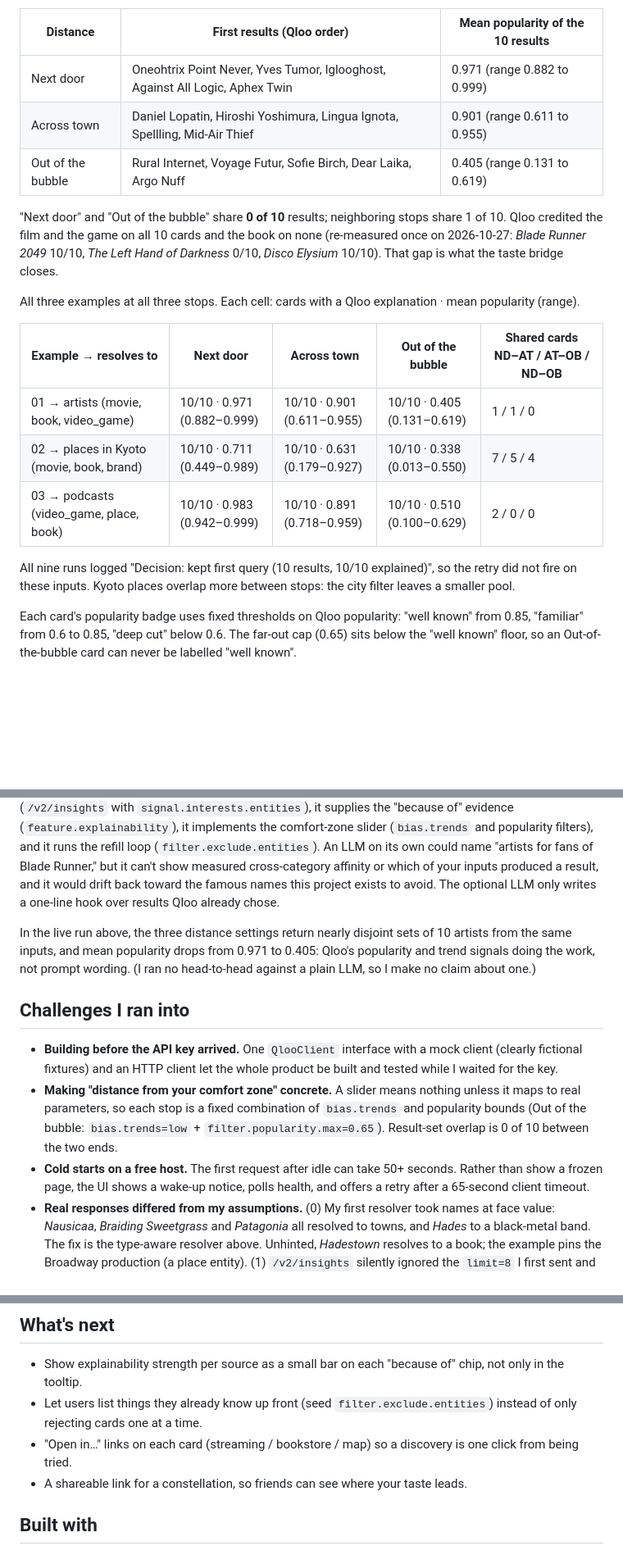
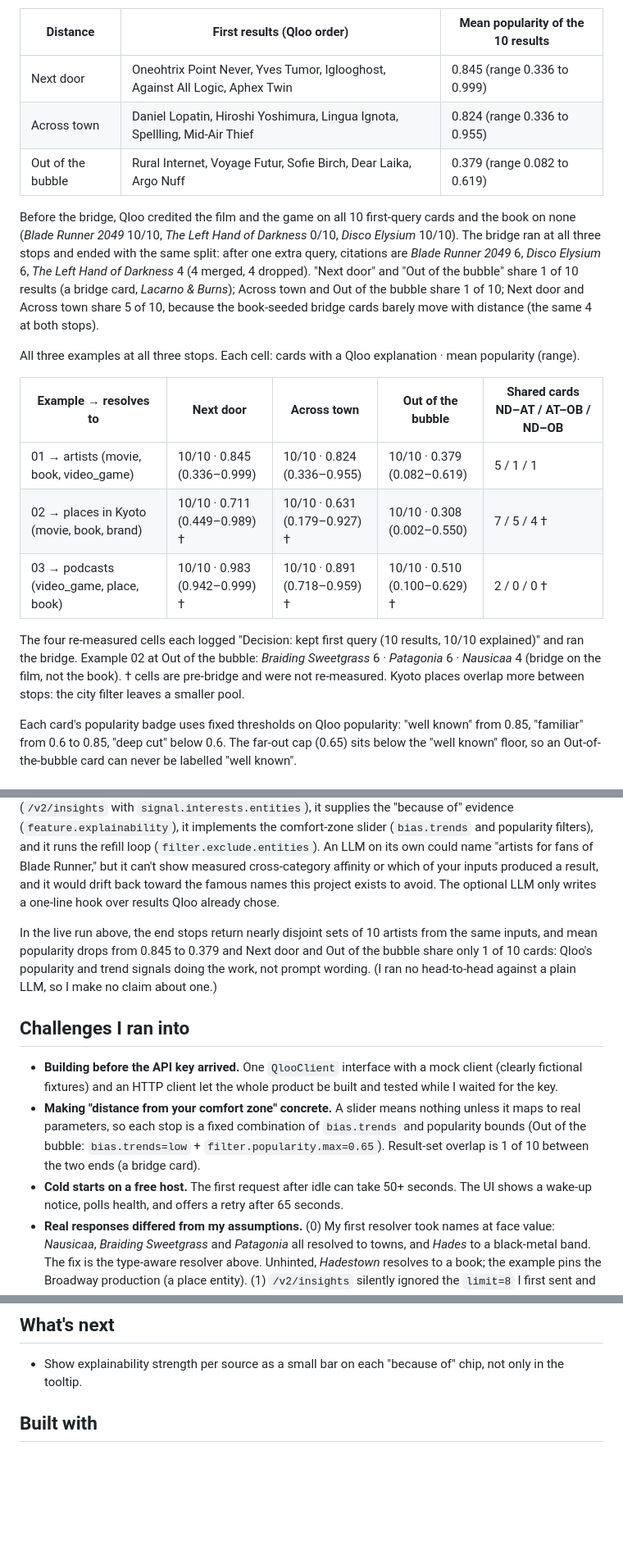
Before and after one commit to run58669-maker/outofbubble, a Markdown page: docs/DEVPOST.md, 3 parts joined by grey strips. Shown at 82% size. Drawn GitHub-style; blank space fills up the shorter version.

```diff
--- a/docs/DEVPOST.md
+++ b/docs/DEVPOST.md
@@ -41,21 +40,21 @@ If you already know one, press **"I already know this."** The agent excludes it,
 
 | Distance | First results (Qloo order) | Mean popularity of the 10 results |
 |---|---|---|
-| Next door | Oneohtrix Point Never, Yves Tumor, Iglooghost, Against All Logic, Aphex Twin | 0.971 (range 0.882 to 0.999) |
-| Across town | Daniel Lopatin, Hiroshi Yoshimura, Lingua Ignota, Spellling, Mid-Air Thief | 0.901 (range 0.611 to 0.955) |
-| Out of the bubble | Rural Internet, Voyage Futur, Sofie Birch, Dear Laika, Argo Nuff | 0.405 (range 0.131 to 0.619) |
+| Next door | Oneohtrix Point Never, Yves Tumor, Iglooghost, Against All Logic, Aphex Twin | 0.845 (range 0.336 to 0.999) |
+| Across town | Daniel Lopatin, Hiroshi Yoshimura, Lingua Ignota, Spellling, Mid-Air Thief | 0.824 (range 0.336 to 0.955) |
+| Out of the bubble | Rural Internet, Voyage Futur, Sofie Birch, Dear Laika, Argo Nuff | 0.379 (range 0.082 to 0.619) |
 
-"Next door" and "Out of the bubble" share **0 of 10** results; neighboring stops share 1 of 10. Qloo credited the film and the game on all 10 cards and the book on none (re-measured once on 2026-10-27: *Blade Runner 2049* 10/10, *The Left Hand of Darkness* 0/10, *Disco Elysium* 10/10). That gap is what the taste bridge closes.
+Before the bridge, Qloo credited the film and the game on all 10 first-query cards and the book on none (*Blade Runner 2049* 10/10, *The Left Hand of Darkness* 0/10, *Disco Elysium* 10/10). The bridge ran at all three stops and ended with the same split: after one extra query, citations are *Blade Runner 2049* 6, *Disco Elysium* 6, *The Left Hand of Darkness* 4 (4 merged, 4 dropped). "Next door" and "Out of the bubble" share 1 of 10 results (a bridge card, *Lacarno & Burns*); Across town and Out of the bubble share 1 of 10; Next door and Across town share 5 of 10, because the book-seeded bridge cards barely move with distance (the same 4 at both stops).
 
 All three examples at all three stops. Each cell: cards with a Qloo explanation · mean popularity (range).
 
 | Example → resolves to | Next door | Across town | Out of the bubble | Shared cards ND–AT / AT–OB / ND–OB |
 |---|---|---|---|---|
-| 01 → artists (movie, book, video_game) | 10/10 · 0.971 (0.882–0.999) | 10/10 · 0.901 (0.611–0.955) | 10/10 · 0.405 (0.131–0.619) | 1 / 1 / 0 |
-| 02 → places in Kyoto (movie, book, brand) | 10/10 · 0.711 (0.449–0.989) | 10/10 · 0.631 (0.179–0.927) | 10/10 · 0.338 (0.013–0.550) | 7 / 5 / 4 |
-| 03 → podcasts (video_game, place, book) | 10/10 · 0.983 (0.942–0.999) | 10/10 · 0.891 (0.718–0.959) | 10/10 · 0.510 (0.100–0.629) | 2 / 0 / 0 |
+| 01 → artists (movie, book, video_game) | 10/10 · 0.845 (0.336–0.999) | 10/10 · 0.824 (0.336–0.955) | 10/10 · 0.379 (0.082–0.619) | 5 / 1 / 1 |
+| 02 → places in Kyoto (movie, book, brand) | 10/10 · 0.711 (0.449–0.989) † | 10/10 · 0.631 (0.179–0.927) † | 10/10 · 0.308 (0.002–0.550) | 7 / 5 / 4 † |
+| 03 → podcasts (video_game, place, book) | 10/10 · 0.983 (0.942–0.999) † | 10/10 · 0.891 (0.718–0.959) † | 10/10 · 0.510 (0.100–0.629) † | 2 / 0 / 0 † |
 
-All nine runs logged "Decision: kept first query (10 results, 10/10 explained)", so the retry did not fire on these inputs. Kyoto places overlap more between stops: the city filter leaves a smaller pool.
+The four re-measured cells each logged "Decision: kept first query (10 results, 10/10 explained)" and ran the bridge. Example 02 at Out of the bubble: *Braiding Sweetgrass* 6 · *Patagonia* 6 · *Nausicaa* 4 (bridge on the film, not the book). † cells are pre-bridge and were not re-measured. Kyoto places overlap more between stops: the city filter leaves a smaller pool.
 
 Each card's popularity badge uses fixed thresholds on Qloo popularity: "well known" from 0.85, "familiar" from 0.6 to 0.85, "deep cut" below 0.6. The far-out cap (0.65) sits below the "well known" floor, so an Out-of-the-bubble card can never be labelled "well known".
 
@@ -84,13 +83,13 @@ Each card's popularity badge uses fixed thresholds on Qloo popularity: "well kno
 
 Remove Qloo and nothing is left to recommend. The app has no catalog, no ratings, and no co-occurrence data of its own. Qloo does every step that matters: it turns "a film, a book and a game" into entities in one shared taste graph (`/search`), it turns those entities into a ranked set of artists, books, podcasts or places (`/v2/insights` with `signal.interests.entities`), it supplies the "because of" evidence (`feature.explainability`), it implements the comfort-zone slider (`bias.trends` and popularity filters), and it runs the refill loop (`filter.exclude.entities`). An LLM on its own could name "artists for fans of Blade Runner," but it can't show measured cross-category affinity or which of your inputs produced a result, and it would drift back toward the famous names this project exists to avoid. The optional LLM only writes a one-line hook over results Qloo already chose.
 
-In the live run above, the three distance settings return nearly disjoint sets of 10 artists from the same inputs, and mean popularity drops from 0.971 to 0.405: Qloo's popularity and trend signals doing the work, not prompt wording. (I ran no head-to-head against a plain LLM, so I make no claim about one.)
+In the live run above, the end stops return nearly disjoint sets of 10 artists from the same inputs, and mean popularity drops from 0.845 to 0.379 and Next door and Out of the bubble share only 1 of 10 cards: Qloo's popularity and trend signals doing the work, not prompt wording. (I ran no head-to-head against a plain LLM, so I make no claim about one.)
 
 ## Challenges I ran into
 
 - **Building before the API key arrived.** One `QlooClient` interface with a mock client (clearly fictional fixtures) and an HTTP client let the whole product be built and tested while I waited for the key.
-- **Making "distance from your comfort zone" concrete.** A slider means nothing unless it maps to real parameters, so each stop is a fixed combination of `bias.trends` and popularity bounds (Out of the bubble: `bias.trends=low` + `filter.popularity.max=0.65`). Result-set overlap is 0 of 10 between the two ends.
-- **Cold starts on a free host.** The first request after idle can take 50+ seconds. Rather than show a frozen page, the UI shows a wake-up notice, polls health, and offers a retry after a 65-second client timeout.
+- **Making "distance from your comfort zone" concrete.** A slider means nothing unless it maps to real parameters, so each stop is a fixed combination of `bias.trends` and popularity bounds (Out of the bubble: `bias.trends=low` + `filter.popularity.max=0.65`). Result-set overlap is 1 of 10 between the two ends (a bridge card).
+- **Cold starts on a free host.** The first request after idle can take 50+ seconds. The UI shows a wake-up notice, polls health, and offers a retry after 65 seconds.
 - **Real responses differed from my assumptions.** (0) My first resolver took names at face value: *Nausicaa*, *Braiding Sweetgrass* and *Patagonia* all resolved to towns, and *Hades* to a black-metal band. The fix is the type-aware resolver above. Unhinted, *Hadestown* resolves to a book; the example pins the Broadway production (a place entity). (1) `/v2/insights` silently ignored the `limit=8` I first sent and returned its default page of 20; the API pages with `take`, which is what the client sends now; (2) `/search` returns fuzzy hits even for nonsense, so taking the first hit turned made-up names into unrelated entities; (3) Qloo returns exactly two explainability sources per card, with scores that sum to 1. In 90 live cards (3 examples × 3 stops) the third input was never cited: *The Left Hand of Darkness*, *Nausicaa* and *Hadestown* resolve to the right entities but appear on 0 cards. The app shows every source Qloo returns, so this is Qloo's choice, not a display cut; it is why the taste bridge exists; (4) an artist can be a collaboration entity (for example "Ape Escape,Soichi Terada").
 
 ## Accomplishments that I'm proud of
@@ -110,9 +109,6 @@ In the live run above, the three distance settings return nearly disjoint sets o
 ## What's next
 
 - Show explainability strength per source as a small bar on each "because of" chip, not only in the tooltip.
-- Let users list things they already know up front (seed `filter.exclude.entities`) instead of only rejecting cards one at a time.
-- "Open in…" links on each card (streaming / bookstore / map) so a discovery is one click from being tried.
-- A shareable link for a constellation, so friends can see where your taste leads.
 
 ## Built with
 `typescript` `node.js` `express` `qloo` `qloo-insights-api` `esbuild` `vitest` `html5` `css3` `docker` `render` `openai` (optional hook)
```
Also changed, not shown: other parts of docs/DEVPOST.md (+2 -3 lines), README.md (+5 -5 lines), docs/screenshots/01_empty.png, docs/screenshots/03_trace.png, docs/screenshots/04_mobile.png, 6 other files.
